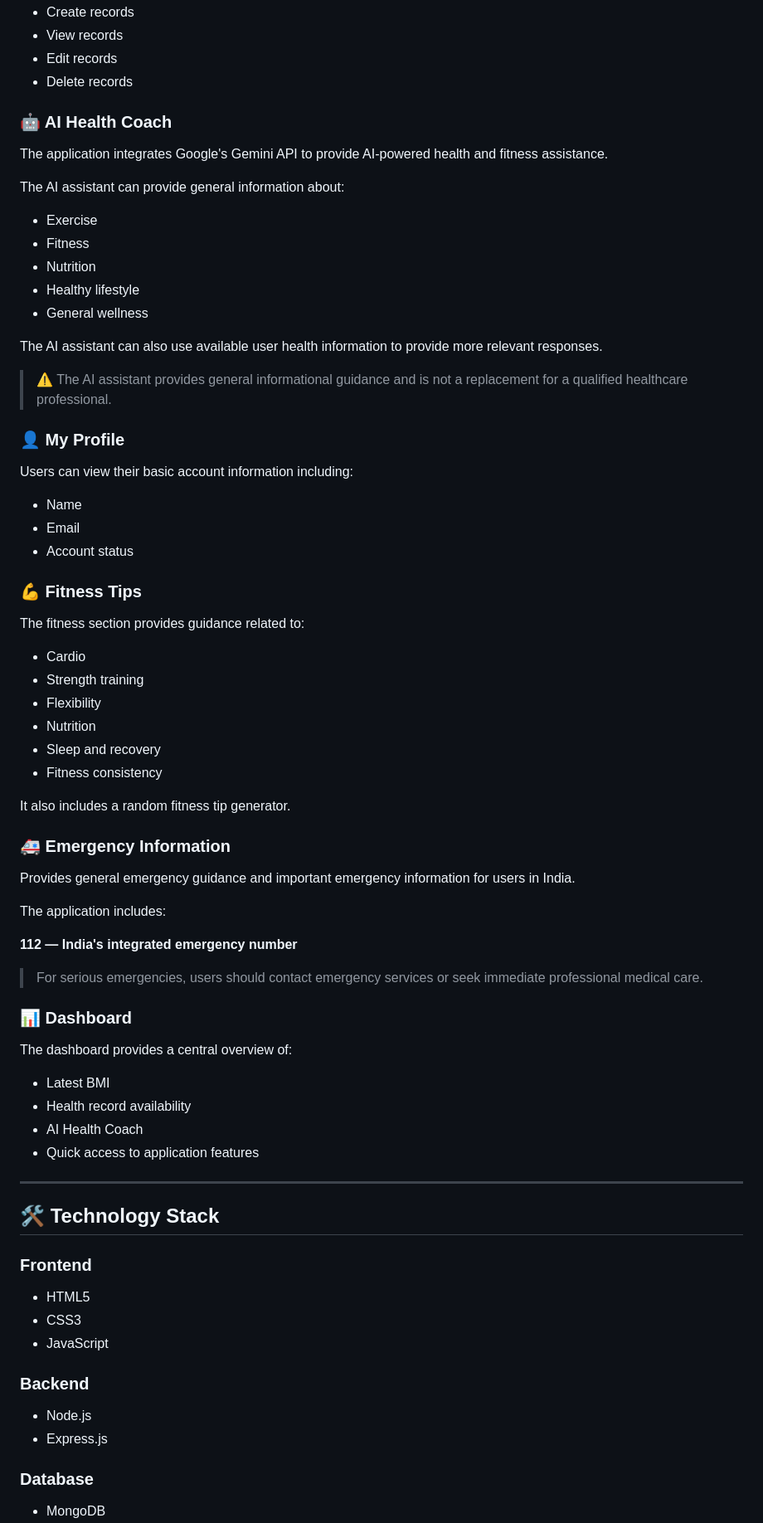
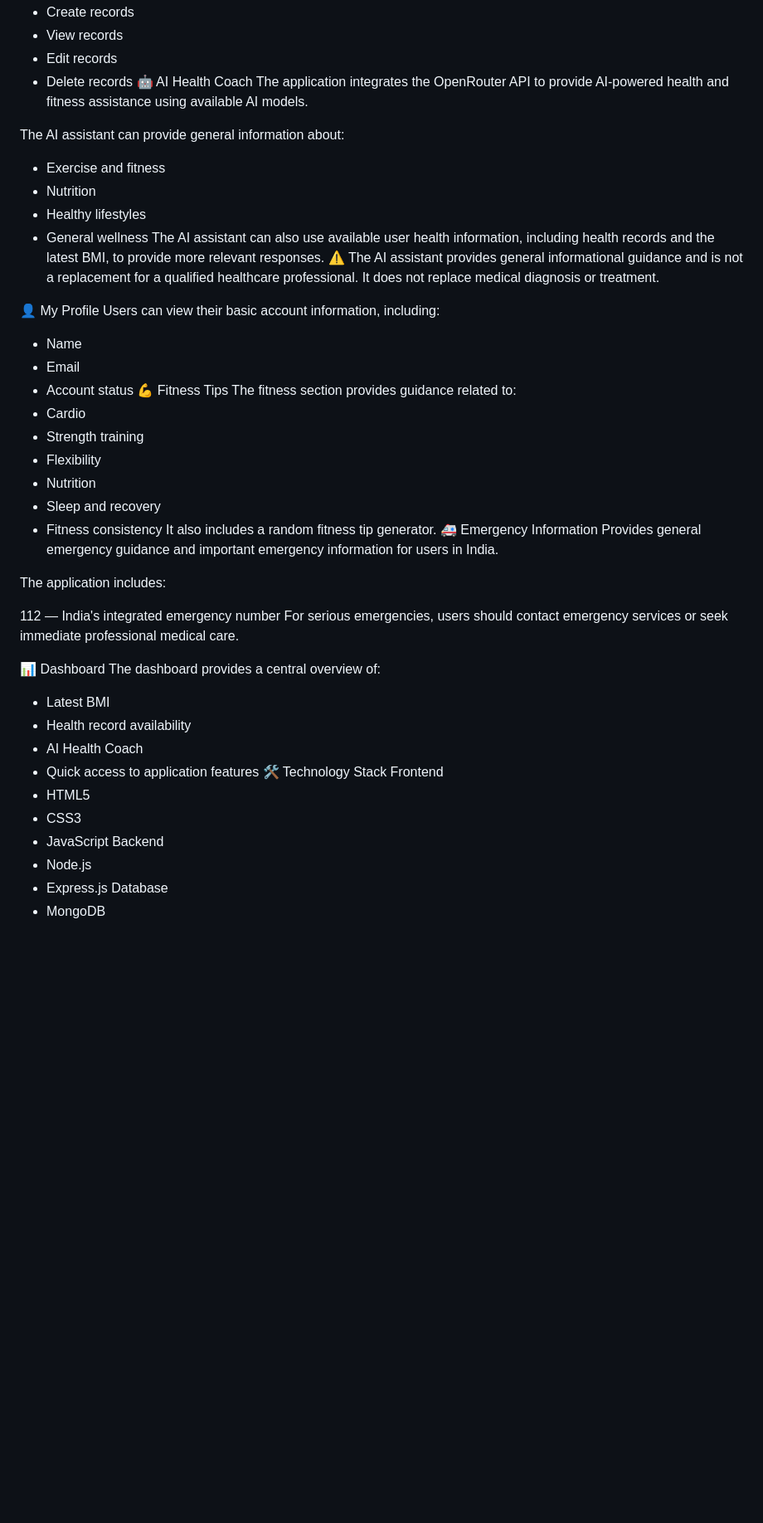
Before and after one commit to anuragsppandey-droid/AI-Health-Fitness-Assistant, a Markdown page: README.md, the part around one of its changes. Shown at 83% size. Rendered like a GitHub page; blank space fills up the shorter version.

```diff
--- a/README.md
+++ b/README.md
@@ -72,79 +48,53 @@ Users can:
 - View records
 - Edit records
 - Delete records
-
-### 🤖 AI Health Coach
-
-The application integrates Google's Gemini API to provide AI-powered health and fitness assistance.
+🤖 AI Health Coach
+The application integrates the OpenRouter API to provide AI-powered health and fitness assistance using available AI models.
 
 The AI assistant can provide general information about:
+- Exercise and fitness
+- Nutrition
+- Healthy lifestyles
+- General wellness
+The AI assistant can also use available user health information, including health records and the latest BMI, to provide more relevant responses.
+⚠️ The AI assistant provides general informational guidance and is not a replacement for a qualified healthcare professional. It does not replace medical diagnosis or treatment.
 
-- Exercise
-- Fitness
-- Nutrition
-- Healthy lifestyle
-- General wellness
-
-The AI assistant can also use available user health information to provide more relevant responses.
-
-> ⚠️ The AI assistant provides general informational guidance and is not a replacement for a qualified healthcare professional.
-
-### 👤 My Profile
-
-Users can view their basic account information including:
-
+👤 My Profile
+Users can view their basic account information, including:
 - Name
 - Email
 - Account status
-
-### 💪 Fitness Tips
-
+💪 Fitness Tips
 The fitness section provides guidance related to:
-
 - Cardio
 - Strength training
 - Flexibility
 - Nutrition
 - Sleep and recovery
 - Fitness consistency
-
 It also includes a random fitness tip generator.
-
-### 🚑 Emergency Information
-
+🚑 Emergency Information
 Provides general emergency guidance and important emergency information for users in India.
 
 The application includes:
 
-**112 — India's integrated emergency number**
+112 — India's integrated emergency number
+For serious emergencies, users should contact emergency services or seek immediate professional medical care.
 
-> For serious emergencies, users should contact emergency services or seek immediate professional medical care.
-
-### 📊 Dashboard
-
+📊 Dashboard
 The dashboard provides a central overview of:
-
 - Latest BMI
 - Health record availability
 - AI Health Coach
 - Quick access to application features
-
----
-
-## 🛠️ Technology Stack
-
-### Frontend
-
+🛠️ Technology Stack
+Frontend
 - HTML5
 - CSS3
 - JavaScript
-
-### Backend
-
+Backend
 - Node.js
 - Express.js
-
-### Database
-
+Database
 - MongoDB
 - Mongoose
```
Also changed, not shown: other parts of README.md (+50 -54 lines).
